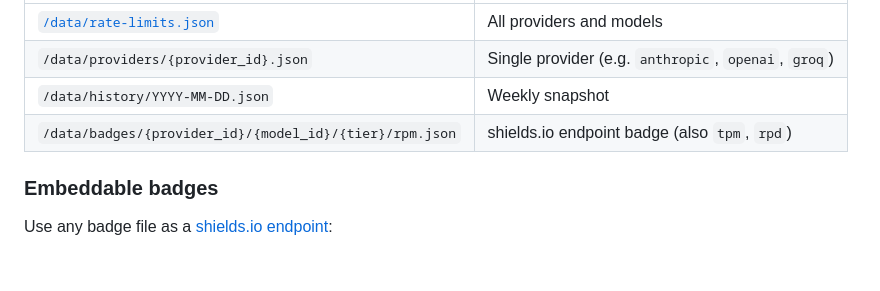
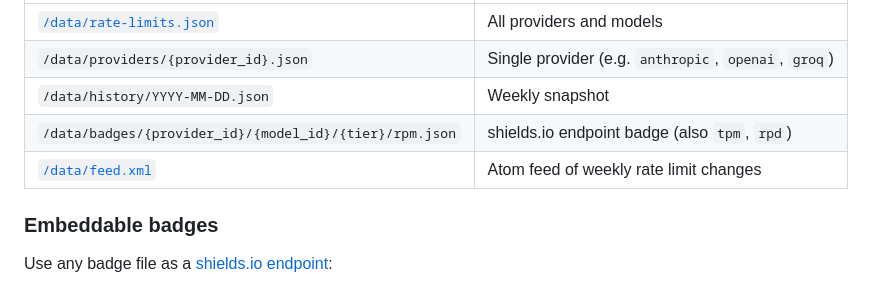
Before and after one commit to llerandi/llm-rate-limits-tracker, a Markdown page: README.md, the part around one of its changes. GitHub-like rendering; blank space fills up the shorter version.

Commit message:
docs(readme): update

```diff
--- a/README.md
+++ b/README.md
@@ -52,6 +52,7 @@ Static JSON served via jsDelivr CDN. CORS enabled, no auth.
 | `/data/providers/{provider_id}.json` | Single provider (e.g. `anthropic`, `openai`, `groq`) |
 | `/data/history/YYYY-MM-DD.json` | Weekly snapshot |
 | `/data/badges/{provider_id}/{model_id}/{tier}/rpm.json` | shields.io endpoint badge (also `tpm`, `rpd`) |
+| [`/data/feed.xml`](https://cdn.jsdelivr.net/gh/llerandi/llm-rate-limits-tracker@main/data/feed.xml) | Atom feed of weekly rate limit changes |
 
 ### Embeddable badges
 
```
Also changed, not shown: other parts of README.md (+1 -1 lines).
